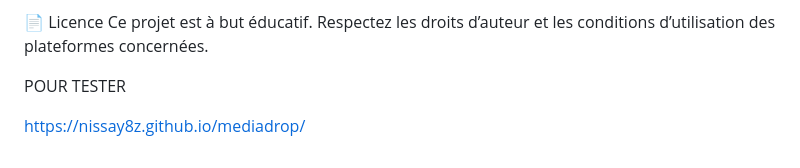
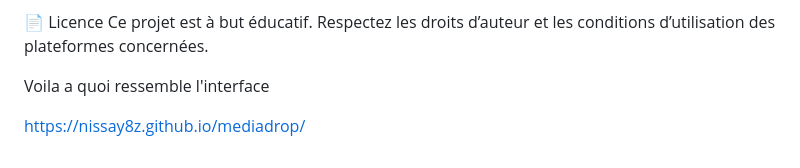
Before and after one commit to Nissay8z/mediadrop, a Markdown page: README.md, the part around the change. GitHub-like rendering.

```diff
--- a/README.md
+++ b/README.md
@@ -95,6 +95,6 @@ Render – hébergement backend
 📄 Licence
 Ce projet est à but éducatif. Respectez les droits d’auteur et les conditions d’utilisation des plateformes concernées.
 
-POUR TESTER
+Voila a quoi ressemble l'interface
 
 https://nissay8z.github.io/mediadrop/
```
